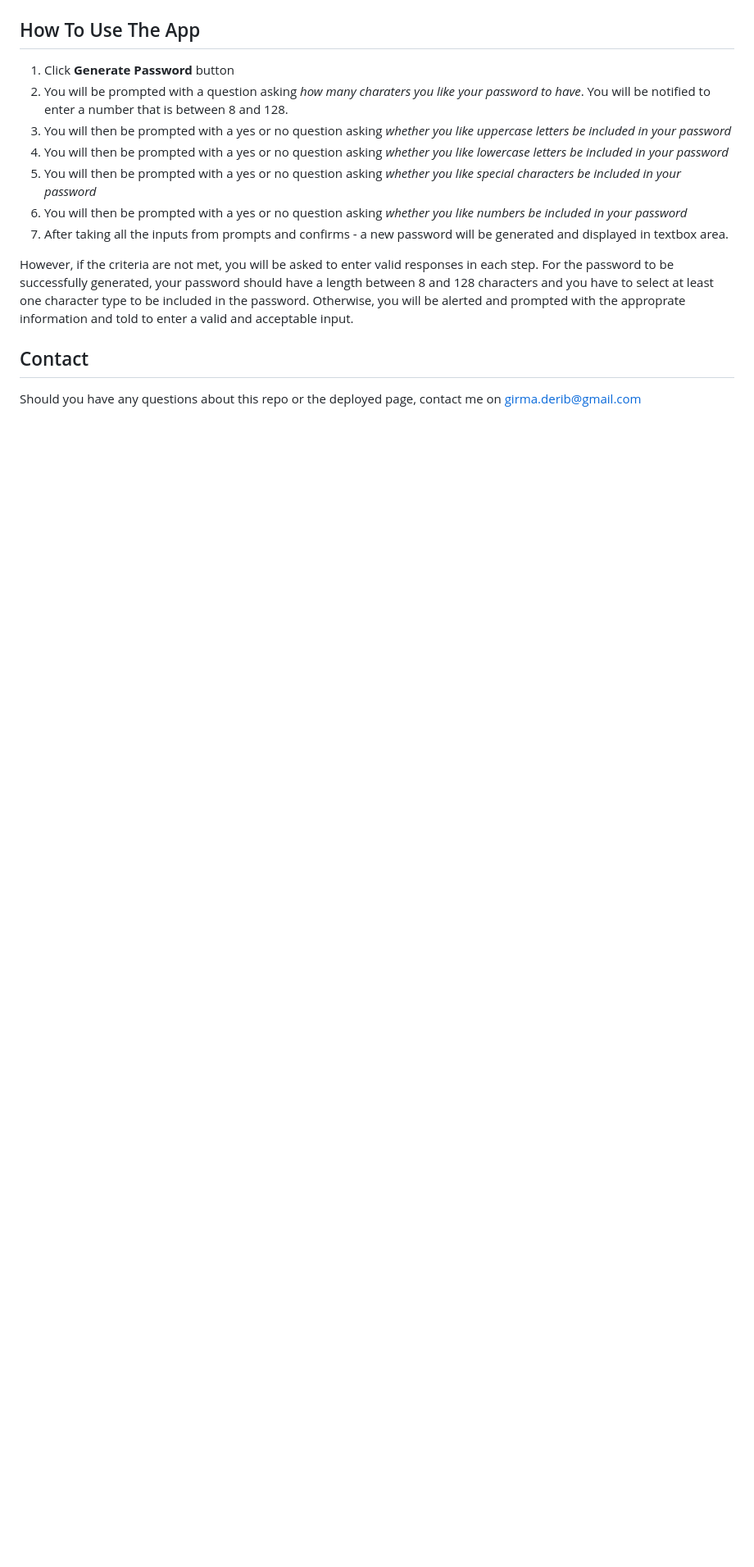
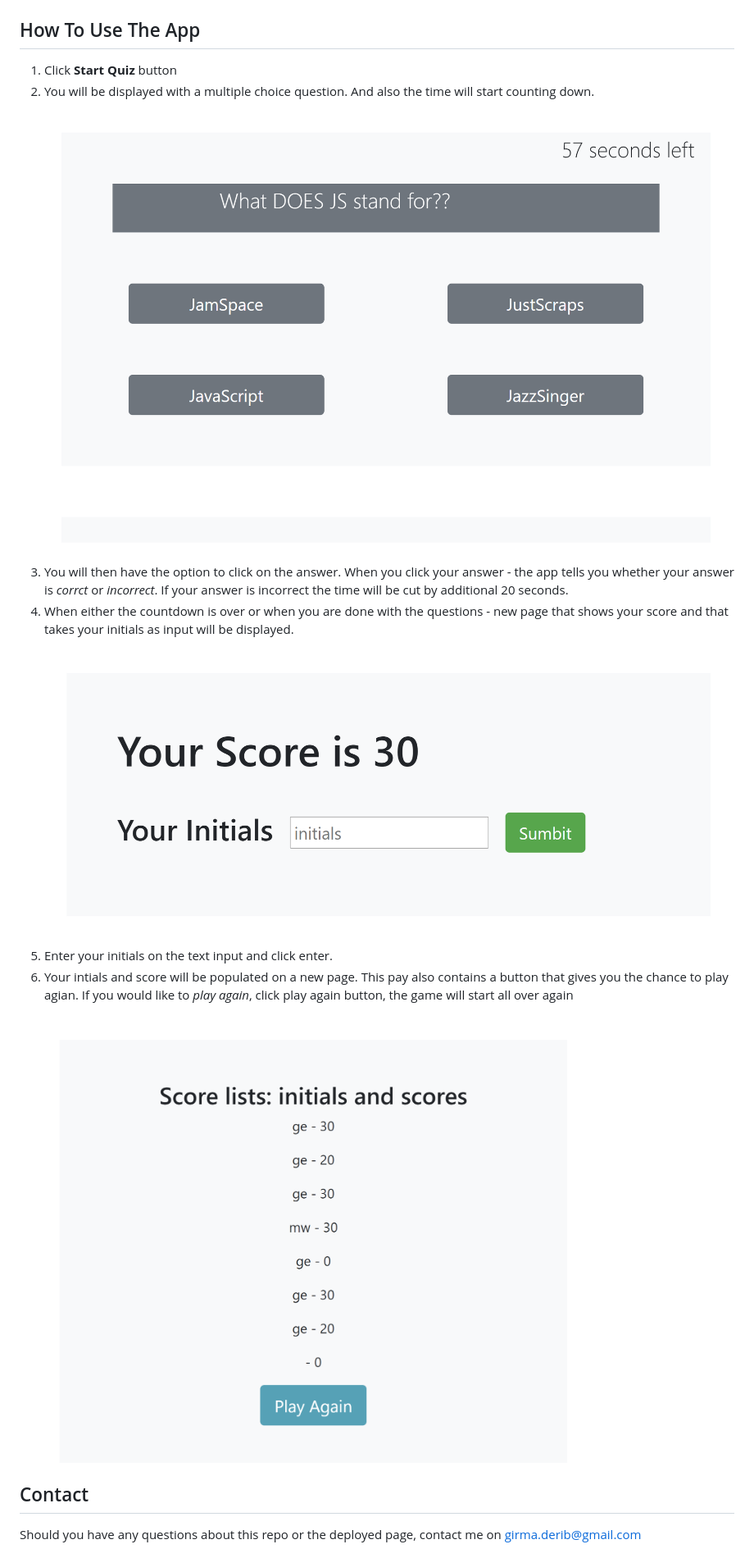
Before and after one commit to girmaD/Code_Quiz, a Markdown page: README.md, the part around the change printed below. Shown: that part at 82% size. Rendered like a GitHub page; pictures changed too: Assets/initialsPage.png (added), Assets/quizPage.png (added), Assets/scoreListsPage.png (added); blank space fills up the shorter version.

```diff
--- a/README.md
+++ b/README.md
@@ -21,15 +23,16 @@ The objective of this application is to create a random password that meets cert
 
 ## How To Use The App
 
-1. Click **Generate Password** button
-2. You will be prompted with a question asking *how many charaters you like your password to have*. You will be notified to enter a number that is between 8 and 128.
-3. You will then be prompted with a yes or no question asking *whether you like uppercase letters be included in your password*
-4. You will then be prompted with a yes or no question asking *whether you like lowercase letters be included in your password*
-5. You will then be prompted with a yes or no question asking *whether you like special characters be included in your password*
-6. You will then be prompted with a yes or no question asking *whether you like numbers be included in your password*
-7. After taking all the inputs from prompts and confirms - a new password will be generated and displayed in textbox area.
+1. Click **Start Quiz** button
+2. You will be displayed with a multiple choice question. And also the time will start counting down.
+![Alt text](./Assets/quizPage.png)
+3. You will then have the option to click on the answer. When you click your answer - the app tells you whether your answer is *corrct* or *incorrect*. If your answer is incorrect the time will be cut by additional 20 seconds.
+4. When either the countdown is over or when you are done with the questions - new page that shows your score and that takes your initials as input will be displayed.
+![Alt text](./Assets/initialsPage.png)
+5. Enter your initials on the text input and click enter.
+6. Your intials and score will be populated on a new page. This pay also contains a button that gives you the chance to play agian. If you would like to *play again*, click play again button, the game will start all over again
+![Alt text](./Assets/scoreListsPage.png)
 
-However, if the criteria are not met, you will be asked to enter valid responses in each step. For the password to be successfully generated, your password should have a length between 8 and 128 characters and you have to select at least one character type to be included in the password. Otherwise, you will be alerted and prompted with the approprate information and told to enter a valid and acceptable input.
 
 ## Contact
 
```
Also changed, not shown: other parts of README.md (+7 -5 lines), Assets/frontPage.png (added), 1 other file.
